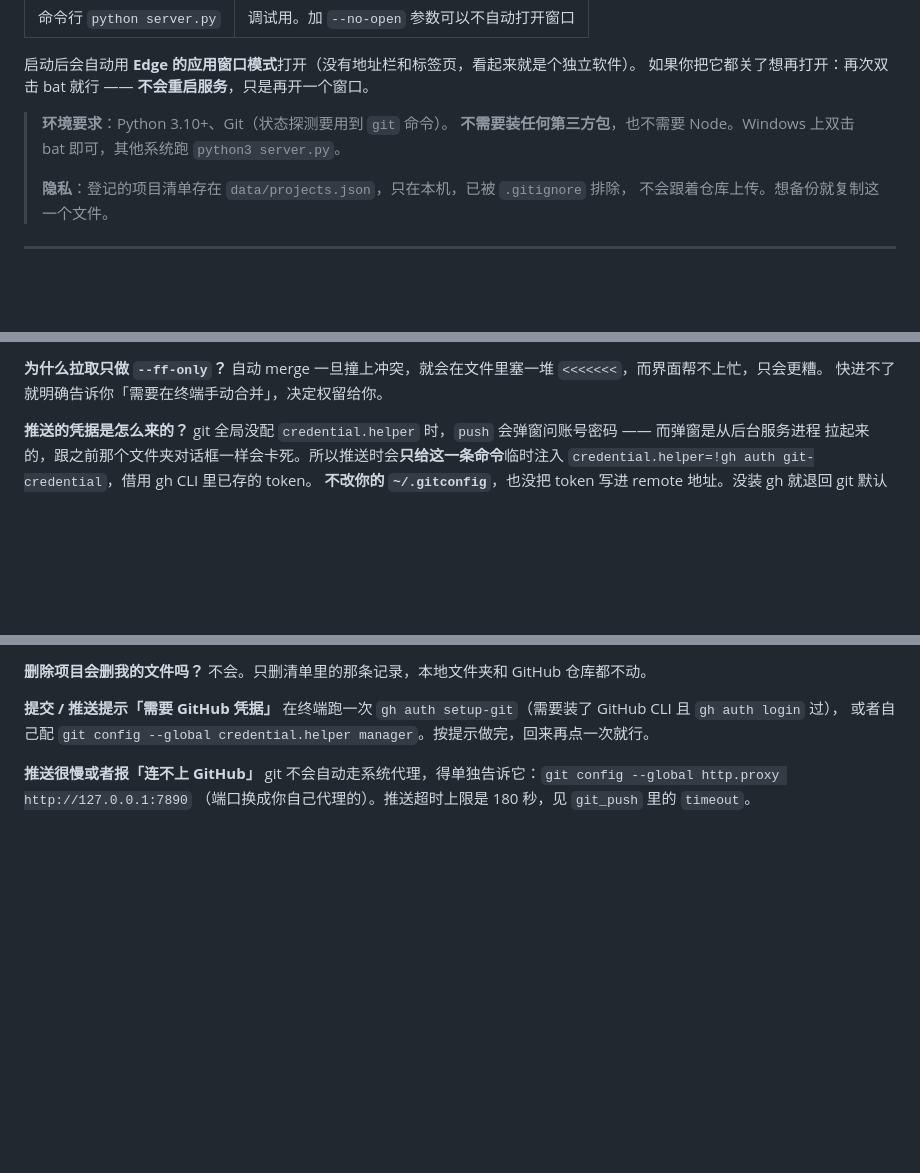
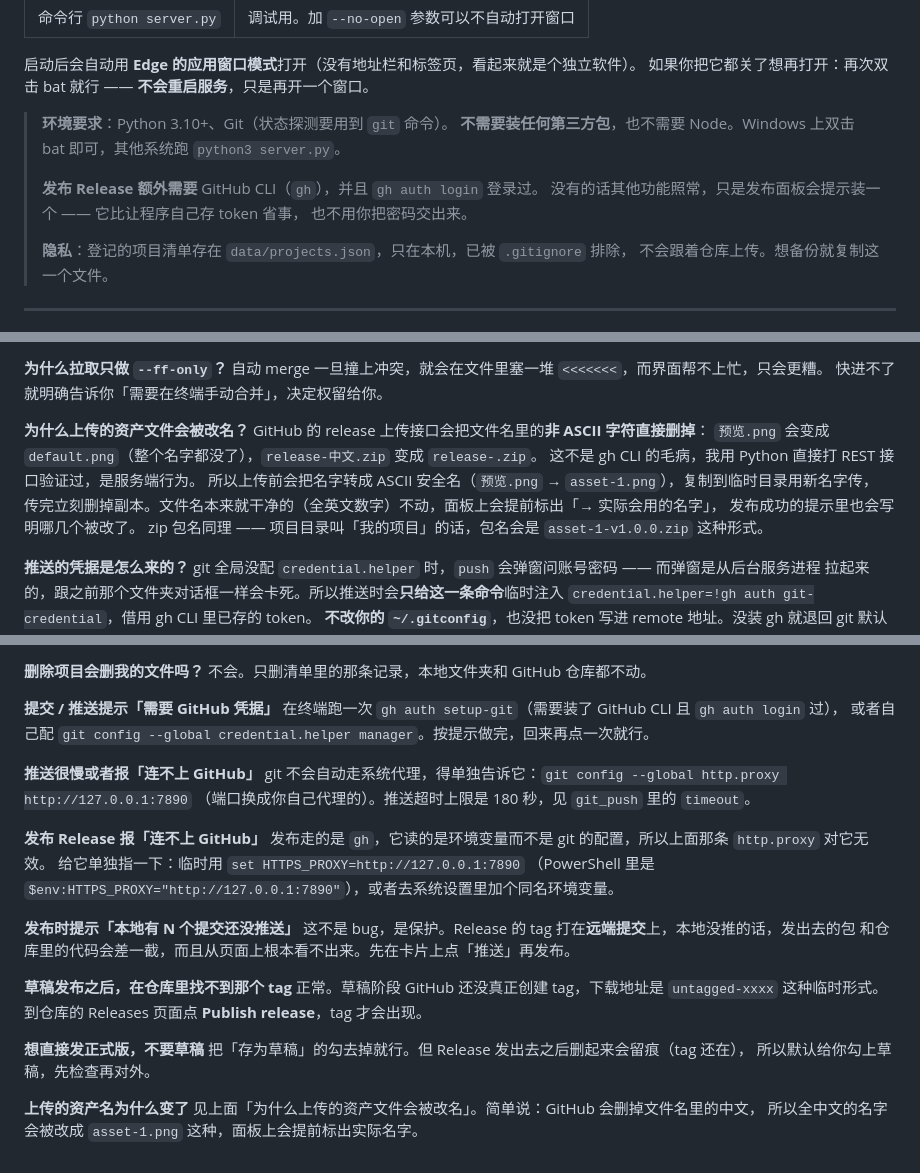
Before and after one commit to zy2755/project-hub, a Markdown page: README.md, 3 parts joined by grey strips. GitHub-like rendering; blank space fills up the shorter version.

```diff
--- a/README.md
+++ b/README.md
@@ -24,6 +24,10 @@
 
 > **环境要求**：Python 3.10+、Git（状态探测要用到 `git` 命令）。
 > **不需要装任何第三方包**，也不需要 Node。Windows 上双击 bat 即可，其他系统跑 `python3 server.py`。
+>
+> **发布 Release 额外需要** GitHub CLI（`gh`），并且 `gh auth login` 登录过。
+> 没有的话其他功能照常，只是发布面板会提示装一个 —— 它比让程序自己存 token 省事，
+> 也不用你把密码交出来。
 >
 > **隐私**：登记的项目清单存在 `data/projects.json`，只在本机，已被 `.gitignore` 排除，
 > 不会跟着仓库上传。想备份就复制这一个文件。
@@ -144,6 +176,15 @@ project-hub/
 **为什么拉取只做 `--ff-only`？**
 自动 merge 一旦撞上冲突，就会在文件里塞一堆 `<<<<<<<`，而界面帮不上忙，只会更糟。
 快进不了就明确告诉你「需要在终端手动合并」，决定权留给你。
+
+**为什么上传的资产文件会被改名？**
+GitHub 的 release 上传接口会把文件名里的**非 ASCII 字符直接删掉**：
+`预览.png` 会变成 `default.png`（整个名字都没了），`release-中文.zip` 变成 `release-.zip`。
+这不是 gh CLI 的毛病，我用 Python 直接打 REST 接口验证过，是服务端行为。
+所以上传前会把名字转成 ASCII 安全名（`预览.png` → `asset-1.png`），复制到临时目录用新名字传，
+传完立刻删掉副本。文件名本来就干净的（全英文数字）不动，面板上会提前标出「→ 实际会用的名字」，
+发布成功的提示里也会写明哪几个被改了。
+zip 包名同理 —— 项目目录叫「我的项目」的话，包名会是 `asset-1-v1.0.0.zip` 这种形式。
 
 **推送的凭据是怎么来的？**
 git 全局没配 `credential.helper` 时，`push` 会弹窗问账号密码 —— 而弹窗是从后台服务进程
@@ -178,3 +219,24 @@ git 全局没配 `credential.helper` 时，`push` 会弹窗问账号密码 —
 **推送很慢或者报「连不上 GitHub」**
 git 不会自动走系统代理，得单独告诉它：`git config --global http.proxy http://127.0.0.1:7890`
 （端口换成你自己代理的）。推送超时上限是 180 秒，见 `git_push` 里的 `timeout`。
+
+**发布 Release 报「连不上 GitHub」**
+发布走的是 `gh`，它读的是环境变量而不是 git 的配置，所以上面那条 `http.proxy` 对它无效。
+给它单独指一下：临时用 `set HTTPS_PROXY=http://127.0.0.1:7890`
+（PowerShell 里是 `$env:HTTPS_PROXY="http://127.0.0.1:7890"`），或者去系统设置里加个同名环境变量。
+
+**发布时提示「本地有 N 个提交还没推送」**
+这不是 bug，是保护。Release 的 tag 打在**远端提交**上，本地没推的话，发出去的包
+和仓库里的代码会差一截，而且从页面上根本看不出来。先在卡片上点「推送」再发布。
+
+**草稿发布之后，在仓库里找不到那个 tag**
+正常。草稿阶段 GitHub 还没真正创建 tag，下载地址是 `untagged-xxxx` 这种临时形式。
+到仓库的 Releases 页面点 **Publish release**，tag 才会出现。
+
+**想直接发正式版，不要草稿**
+把「存为草稿」的勾去掉就行。但 Release 发出去之后删起来会留痕（tag 还在），
+所以默认给你勾上草稿，先检查再对外。
+
+**上传的资产名为什么变了**
+见上面「为什么上传的资产文件会被改名」。简单说：GitHub 会删掉文件名里的中文，
+所以全中文的名字会被改成 `asset-1.png` 这种，面板上会提前标出实际名字。
```
Also changed, not shown: other parts of README.md (+30 -2 lines), 预览-发布.png (added), 4 other files.
